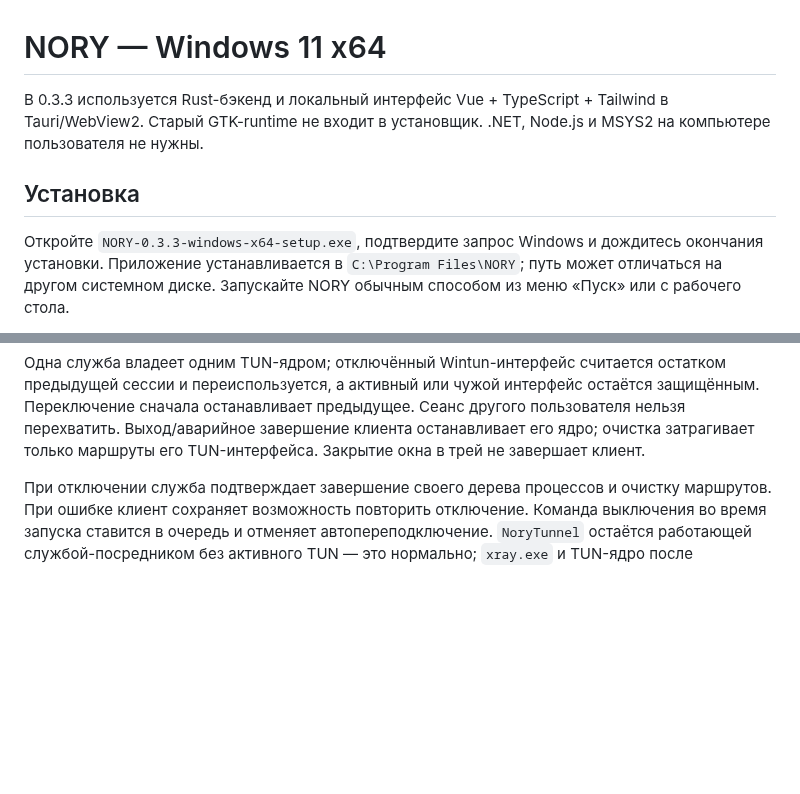
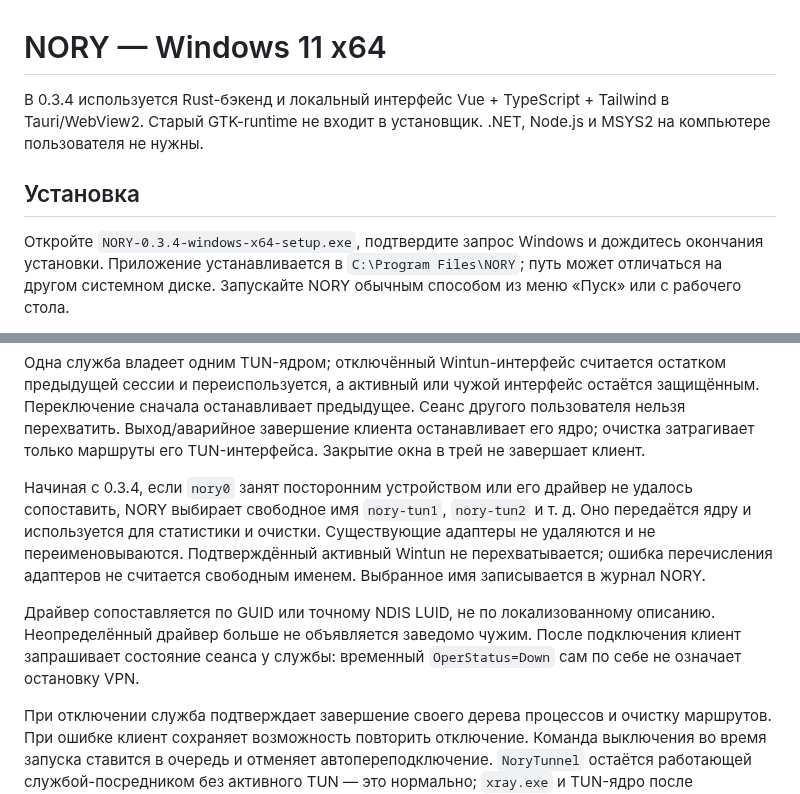
Before and after one commit to wasteprince/nory, a Markdown page: WINDOWS.md, 2 parts joined by grey strips. Rendered like a GitHub page; blank space fills up the shorter version.

```diff
--- a/WINDOWS.md
+++ b/WINDOWS.md
@@ -1,12 +1,12 @@
 # NORY — Windows 11 x64
 
-В 0.3.3 используется Rust-бэкенд и локальный интерфейс Vue + TypeScript + Tailwind
+В 0.3.4 используется Rust-бэкенд и локальный интерфейс Vue + TypeScript + Tailwind
 в Tauri/WebView2. Старый GTK-runtime не входит в установщик. .NET, Node.js и
 MSYS2 на компьютере пользователя не нужны.
 
 ## Установка
 
-Откройте `NORY-0.3.3-windows-x64-setup.exe`, подтвердите запрос Windows и
+Откройте `NORY-0.3.4-windows-x64-setup.exe`, подтвердите запрос Windows и
 дождитесь окончания установки. Приложение устанавливается в
 `C:\Program Files\NORY`; путь может отличаться на другом системном диске.
 Запускайте NORY обычным способом из меню «Пуск» или с рабочего стола.
@@ -48,6 +48,18 @@ NORY до его завершения. После перезапуска при
 предыдущее. Сеанс другого пользователя нельзя перехватить. Выход/аварийное
 завершение клиента останавливает его ядро; очистка затрагивает только маршруты
 его TUN-интерфейса. Закрытие окна в трей не завершает клиент.
+
+Начиная с 0.3.4, если `nory0` занят посторонним устройством или его драйвер
+не удалось сопоставить, NORY выбирает свободное имя `nory-tun1`, `nory-tun2`
+и т. д. Оно передаётся ядру и используется для статистики и очистки.
+Существующие адаптеры не удаляются и не переименовываются. Подтверждённый
+активный Wintun не перехватывается; ошибка перечисления адаптеров не считается
+свободным именем. Выбранное имя записывается в журнал NORY.
+
+Драйвер сопоставляется по GUID или точному NDIS LUID, не по локализованному
+описанию. Неопределённый драйвер больше не объявляется заведомо чужим.
+После подключения клиент запрашивает состояние сеанса у службы: временный
+`OperStatus=Down` сам по себе не означает остановку VPN.
 
 При отключении служба подтверждает завершение своего дерева процессов и очистку
 маршрутов. При ошибке клиент сохраняет возможность повторить отключение. Команда
```
Also changed, not shown: README.md (+23 -5 lines), docs/previews/home-0.3.4.png (added).
